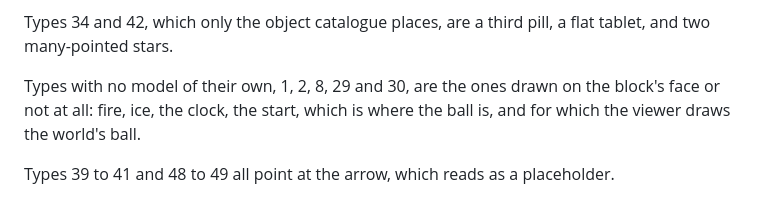
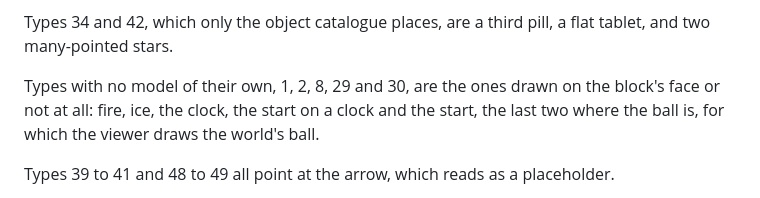
Before and after one commit to RetroAtlas/KulaWorldMap, a Markdown page: docs/ggi.md, the part around the change. GitHub-like rendering.

Commit message:
Name the start on a clock among the types with no model
ggi.md lists the types with no model of their own as 1, 2, 8, 29 and 30
and names four of them, fire, ice, the clock and the start, so type 29,
the start on a clock, goes unnamed. It is drawn on the face and where
the ball is at once: the loader paints its face as a clock's, type 29
counting as the clock as tgi.md has it, and the routine that places the
ball takes it as it takes a type 30 and then makes the slot a clock.

The .GGI's second table gives a model to neither start, as it gives none
to 1, 2 and 8, and the viewer draws the world's ball for both, its set
of starts holding 29 and 30. The sentence names the start on a clock and
the start, the last two where the ball is.

```diff
--- a/docs/ggi.md
+++ b/docs/ggi.md
@@ -43,7 +43,7 @@ A row is a level of detail, three of them where the model has any and the fourth
 
 Types 34 and 42, which only the object catalogue places, are a third pill, a flat tablet, and two many-pointed stars.
 
-Types with no model of their own, 1, 2, 8, 29 and 30, are the ones drawn on the block's face or not at all: fire, ice, the clock, the start, which is where the ball is, and for which the viewer draws the world's ball.
+Types with no model of their own, 1, 2, 8, 29 and 30, are the ones drawn on the block's face or not at all: fire, ice, the clock, the start on a clock and the start, the last two where the ball is, for which the viewer draws the world's ball.
 
 Types 39 to 41 and 48 to 49 all point at the arrow, which reads as a placeholder.
 
```
